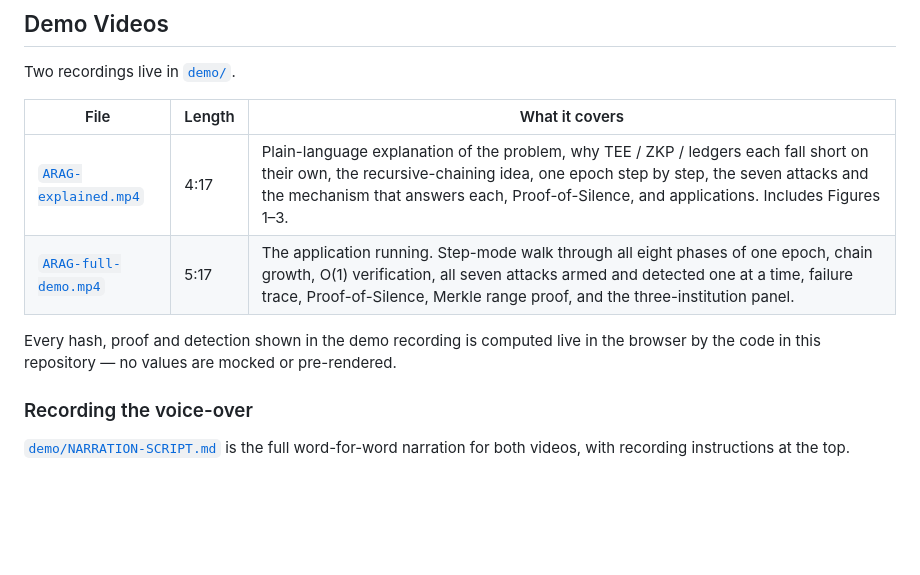
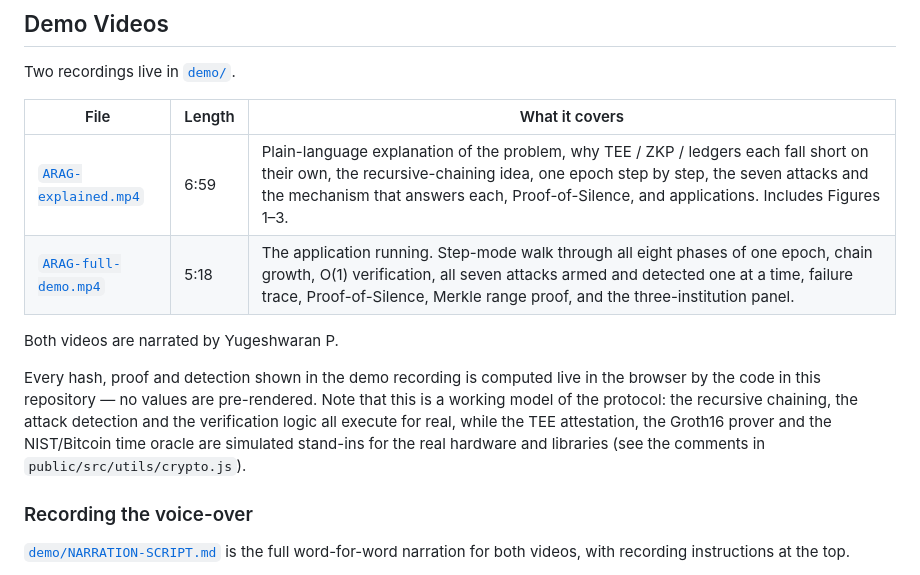
Before and after one commit to Amritha902/arag_framework, a Markdown page: README.md, the part around the change. Rendered like a GitHub page; blank space fills up the shorter version.

Commit message:
Add narration to both demo videos
Replaces the silent recordings with narrated versions, voiced by
Yugeshwaran P. Same filenames, so existing links keep working.

Both videos were re-rendered against the recorded audio rather than the
audio being fitted to a fixed cut: each section's on-screen time is set to
that section's measured narration length, so the visuals cannot drift out
of sync over the length of the video. Section boundaries were recovered by
taking the expected timings from the script's word counts and snapping them
to pauses detected in the audio. Levels are normalised to -16 LUFS.

Lengths change accordingly: the explainer is 6:59 (was 4:17) and the demo
is 5:18.

Also records the scope of the demo honestly in the README and on the demo's
opening card: the recursive chaining, attack detection and verification
logic all execute for real, but the TEE attestation, the Groth16 prover and
the NIST/Bitcoin time oracle are simulated stand-ins, as the comments in
crypto.js already say. The earlier wording could have been read as claiming
real SGX hardware and a real prover.

Co-Authored-By: Claude Opus 5 <noreply@anthropic.com>
Claude-Session: https://claude.ai/code/session_014jPHGgLWQHEMjQwEhjtVX3

```diff
--- a/README.md
+++ b/README.md
@@ -14,11 +14,17 @@ Two recordings live in [`demo/`](demo/).
 
 | File | Length | What it covers |
 |---|---|---|
-| [`ARAG-explained.mp4`](demo/ARAG-explained.mp4) | 4:17 | Plain-language explanation of the problem, why TEE / ZKP / ledgers each fall short on their own, the recursive-chaining idea, one epoch step by step, the seven attacks and the mechanism that answers each, Proof-of-Silence, and applications. Includes Figures 1–3. |
-| [`ARAG-full-demo.mp4`](demo/ARAG-full-demo.mp4) | 5:17 | The application running. Step-mode walk through all eight phases of one epoch, chain growth, O(1) verification, all seven attacks armed and detected one at a time, failure trace, Proof-of-Silence, Merkle range proof, and the three-institution panel. |
+| [`ARAG-explained.mp4`](demo/ARAG-explained.mp4) | 6:59 | Plain-language explanation of the problem, why TEE / ZKP / ledgers each fall short on their own, the recursive-chaining idea, one epoch step by step, the seven attacks and the mechanism that answers each, Proof-of-Silence, and applications. Includes Figures 1–3. |
+| [`ARAG-full-demo.mp4`](demo/ARAG-full-demo.mp4) | 5:18 | The application running. Step-mode walk through all eight phases of one epoch, chain growth, O(1) verification, all seven attacks armed and detected one at a time, failure trace, Proof-of-Silence, Merkle range proof, and the three-institution panel. |
+
+Both videos are narrated by Yugeshwaran P.
 
 Every hash, proof and detection shown in the demo recording is computed live in the
-browser by the code in this repository — no values are mocked or pre-rendered.
+browser by the code in this repository — no values are pre-rendered. Note that this
+is a working model of the protocol: the recursive chaining, the attack detection and
+the verification logic all execute for real, while the TEE attestation, the Groth16
+prover and the NIST/Bitcoin time oracle are simulated stand-ins for the real hardware
+and libraries (see the comments in `public/src/utils/crypto.js`).
 
 ### Recording the voice-over
 
```
